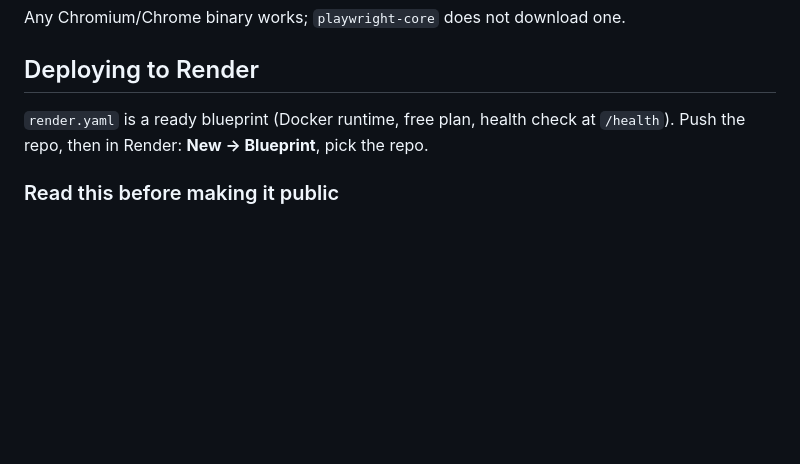
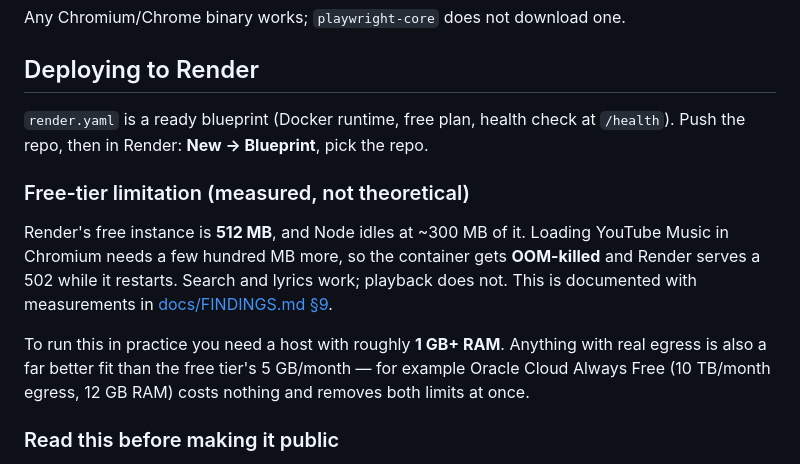
Before and after one commit to freakymustard67/ytmusic-web, a Markdown page: README.md, the part around the change. Drawn GitHub-style; blank space fills up the shorter version.

```diff
--- a/README.md
+++ b/README.md
@@ -87,6 +87,19 @@ Any Chromium/Chrome binary works; `playwright-core` does not download one.
 `render.yaml` is a ready blueprint (Docker runtime, free plan, health check at
 `/health`). Push the repo, then in Render: **New → Blueprint**, pick the repo.
 
+### Free-tier limitation (measured, not theoretical)
+
+Render's free instance is **512 MB**, and Node idles at ~300 MB of it. Loading
+YouTube Music in Chromium needs a few hundred MB more, so the container gets
+**OOM-killed** and Render serves a 502 while it restarts. Search and lyrics work;
+playback does not. This is documented with measurements in
+[docs/FINDINGS.md §9](docs/FINDINGS.md).
+
+To run this in practice you need a host with roughly **1 GB+ RAM**. Anything with
+real egress is also a far better fit than the free tier's 5 GB/month — for example
+Oracle Cloud Always Free (10 TB/month egress, 12 GB RAM) costs nothing and removes
+both limits at once.
+
 ### Read this before making it public
 
 Render's free instance gives your **entire workspace 5 GB of egress per month**,
```
Also changed, not shown: docs/FINDINGS.md (+25 -0 lines).
